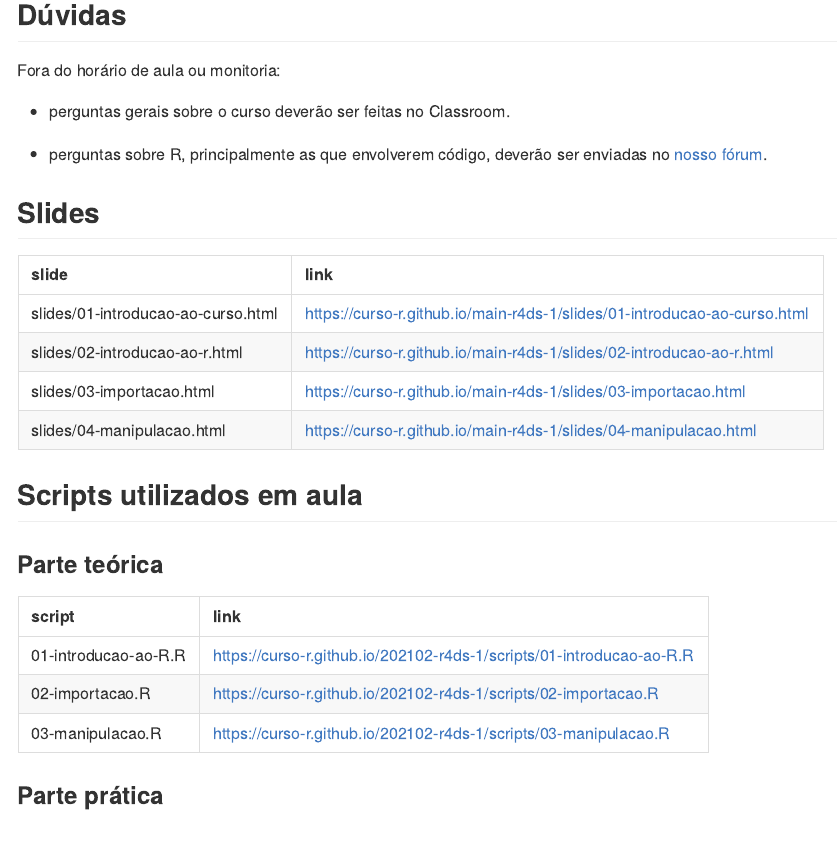
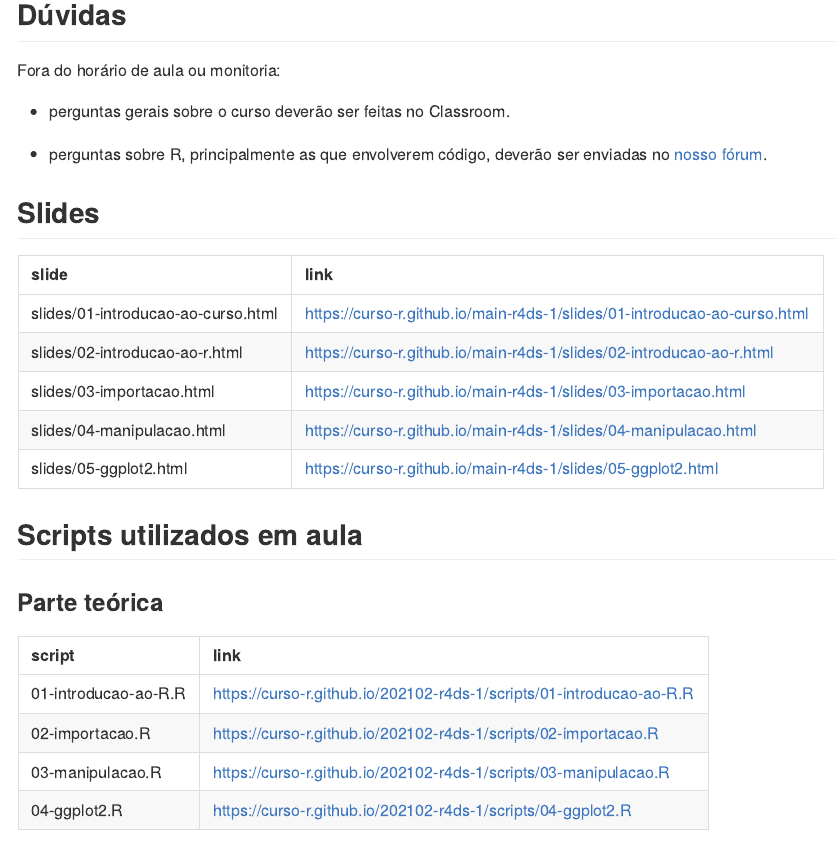
Before and after one commit to curso-r/202102-r4ds-1, an R Markdown document (README.Rmd): the page in a window 1100 px wide, from 270 px down. The pictures show the output file README.md that the author committed with the source, drawn offline in the style of GitHub.

Commit message:
atualiza para aula de ggplot

````diff
--- a/README.Rmd
+++ b/README.Rmd
@@ -15,7 +15,7 @@ library(magrittr)
 
 main_repo <- "main-r4ds-1"
 turma <- "202102-r4ds-1"
-num_aula <- 4
+num_aula <- 5
 ```
 
 
@@ -46,7 +46,7 @@ knitr::kable(
     link = paste0("https://curso-r.github.io/", main_repo, "/", slide)
   ) %>%
     dplyr::filter(!stringr::str_detect(slide, "_files/")) %>%
-    dplyr::slice(1:4)
+    dplyr::slice(1:5)
 )
 ```
 
@@ -62,7 +62,7 @@ knitr::kable(
     script = list.files(pasta, pattern = ".R"),
     link = paste0("https://curso-r.github.io/", turma, "/", pasta, script)
   ) %>%
-    dplyr::slice(1:3)
+    dplyr::slice(1:4)
 )
 ```
 
````
Also changed, not shown: README.md.
